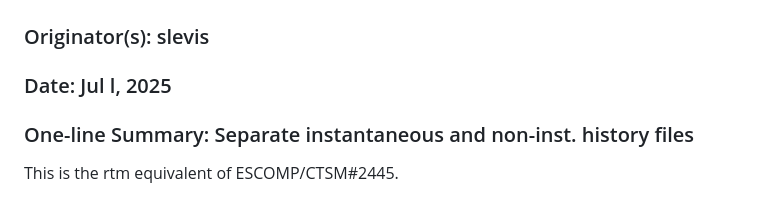
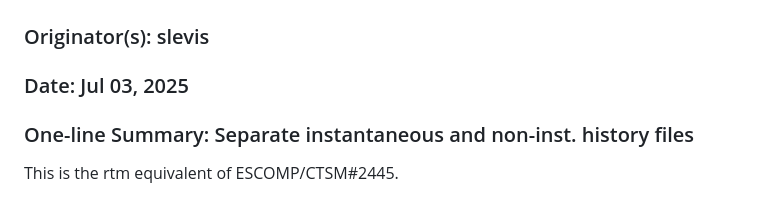
Before and after one commit to ESCOMP/RTM, a Markdown page: docs/ChangeLog.md, the part around the change. Drawn GitHub-style.

Commit message:
Update ChangeLog

```diff
--- a/docs/ChangeLog.md
+++ b/docs/ChangeLog.md
@@ -2,7 +2,7 @@
 
 # Tag name:  rtm1_0_87
 ### Originator(s): slevis
-### Date: Jul l, 2025
+### Date: Jul 03, 2025
 ### One-line Summary: Separate instantaneous and non-inst. history files
 
 This is the rtm equivalent of ESCOMP/CTSM#2445.
```
